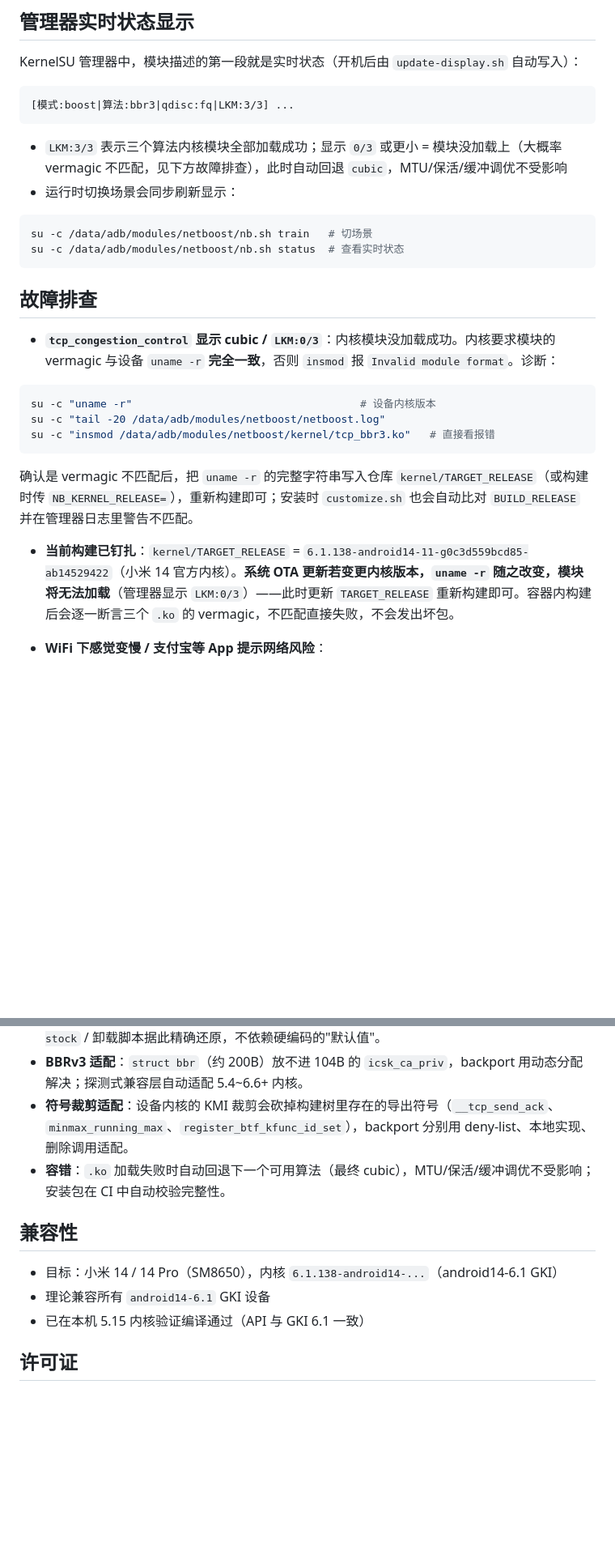
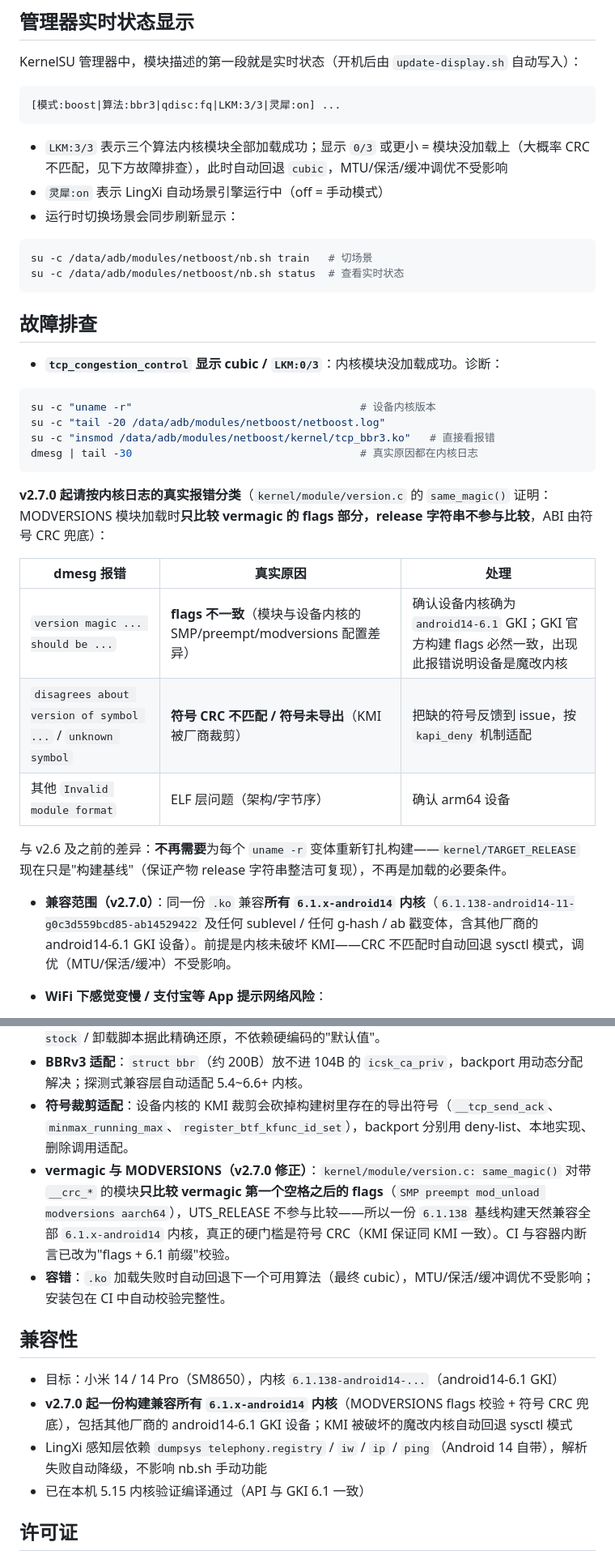
Before and after one commit to Te-River/Xiaomi_14_NetBoost, a Markdown page: README.md, 2 parts joined by grey strips. Shown at 81% size. Drawn GitHub-style; blank space fills up the shorter version.

Commit message:
v2.7.0: README LingXi engine section + MODVERSIONS vermagic rewrite + compat scope

````diff
--- a/README.md
+++ b/README.md
@@ -141,10 +178,11 @@ WebUI 通过 KernelSU 官方 `kernelsu` JS 接口以 root 执行命令，无外
 KernelSU 管理器中，模块描述的第一段就是实时状态（开机后由 `update-display.sh` 自动写入）：
 
 ```
-[模式:boost|算法:bbr3|qdisc:fq|LKM:3/3] ...
+[模式:boost|算法:bbr3|qdisc:fq|LKM:3/3|灵犀:on] ...
 ```
 
-- `LKM:3/3` 表示三个算法内核模块全部加载成功；显示 `0/3` 或更小 = 模块没加载上（大概率 vermagic 不匹配，见下方故障排查），此时自动回退 `cubic`，MTU/保活/缓冲调优不受影响
+- `LKM:3/3` 表示三个算法内核模块全部加载成功；显示 `0/3` 或更小 = 模块没加载上（大概率 CRC 不匹配，见下方故障排查），此时自动回退 `cubic`，MTU/保活/缓冲调优不受影响
+- `灵犀:on` 表示 LingXi 自动场景引擎运行中（off = 手动模式）
 - 运行时切换场景会同步刷新显示：
 
 ```bash
@@ -154,17 +192,26 @@ su -c /data/adb/modules/netboost/nb.sh status  # 查看实时状态
 
 ## 故障排查
 
-- **`tcp_congestion_control` 显示 cubic / `LKM:0/3`**：内核模块没加载成功。内核要求模块的 vermagic 与设备 `uname -r` **完全一致**，否则 `insmod` 报 `Invalid module format`。诊断：
+- **`tcp_congestion_control` 显示 cubic / `LKM:0/3`**：内核模块没加载成功。诊断：
 
 ```bash
 su -c "uname -r"                                    # 设备内核版本
 su -c "tail -20 /data/adb/modules/netboost/netboost.log"
 su -c "insmod /data/adb/modules/netboost/kernel/tcp_bbr3.ko"   # 直接看报错
+dmesg | tail -30                                    # 真实原因都在内核日志
 ```
 
-  确认是 vermagic 不匹配后，把 `uname -r` 的完整字符串写入仓库 `kernel/TARGET_RELEASE`（或构建时传 `NB_KERNEL_RELEASE=`），重新构建即可；安装时 `customize.sh` 也会自动比对 `BUILD_RELEASE` 并在管理器日志里警告不匹配。
+  **v2.7.0 起请按内核日志的真实报错分类**（`kernel/module/version.c` 的 `same_magic()` 证明：MODVERSIONS 模块加载时**只比较 vermagic 的 flags 部分，release 字符串不参与比较**，ABI 由符号 CRC 兜底）：
 
-- **当前构建已钉扎**：`kernel/TARGET_RELEASE` = `6.1.138-android14-11-g0c3d559bcd85-ab14529422`（小米 14 官方内核）。**系统 OTA 更新若变更内核版本，`uname -r` 随之改变，模块将无法加载**（管理器显示 `LKM:0/3`）——此时更新 `TARGET_RELEASE` 重新构建即可。容器内构建后会逐一断言三个 `.ko` 的 vermagic，不匹配直接失败，不会发出坏包。
+  | dmesg 报错 | 真实原因 | 处理 |
+  |---|---|---|
+  | `version magic ... should be ...` | **flags 不一致**（模块与设备内核的 SMP/preempt/modversions 配置差异） | 确认设备内核确为 `android14-6.1` GKI；GKI 官方构建 flags 必然一致，出现此报错说明设备是魔改内核 |
+  | `disagrees about version of symbol ...` / `unknown symbol` | **符号 CRC 不匹配 / 符号未导出**（KMI 被厂商裁剪） | 把缺的符号反馈到 issue，按 `kapi_deny` 机制适配 |
+  | 其他 `Invalid module format` | ELF 层问题（架构/字节序） | 确认 arm64 设备 |
+
+  与 v2.6 及之前的差异：**不再需要**为每个 `uname -r` 变体重新钉扎构建——`kernel/TARGET_RELEASE` 现在只是"构建基线"（保证产物 release 字符串整洁可复现），不再是加载的必要条件。
+
+- **兼容范围（v2.7.0）**：同一份 `.ko` 兼容**所有 `6.1.x-android14` 内核**（`6.1.138-android14-11-g0c3d559bcd85-ab14529422` 及任何 sublevel / 任何 g-hash / ab 戳变体，含其他厂商的 android14-6.1 GKI 设备）。前提是内核未破坏 KMI——CRC 不匹配时自动回退 sysctl 模式，调优（MTU/保活/缓冲）不受影响。
 
 - **WiFi 下感觉变慢 / 支付宝等 App 提示网络风险**：
   - v2.5.x 曾设置 `tcp_no_metrics_save=1`（不复用路径度量），导致每个新连接都完整慢启动，WiFi 下大量短连接（网页/图片/视频分片）会明显变慢。**v2.6.0 已彻底移除该参数**，恢复内核默认的度量缓存。
@@ -179,12 +226,14 @@ su -c "insmod /data/adb/modules/netboost/kernel/tcp_bbr3.ko"   # 直接看报错
 - **原厂快照**：首次调优前 `nb.sh` 把本机所有被改动的 sysctl 备份到 `netboost.orig`，`nb.sh stock` / 卸载脚本据此精确还原，不依赖硬编码的"默认值"。
 - **BBRv3 适配**：`struct bbr`（约 200B）放不进 104B 的 `icsk_ca_priv`，backport 用动态分配解决；探测式兼容层自动适配 5.4~6.6+ 内核。
 - **符号裁剪适配**：设备内核的 KMI 裁剪会砍掉构建树里存在的导出符号（`__tcp_send_ack`、`minmax_running_max`、`register_btf_kfunc_id_set`），backport 分别用 deny-list、本地实现、删除调用适配。
+- **vermagic 与 MODVERSIONS（v2.7.0 修正）**：`kernel/module/version.c: same_magic()` 对带 `__crc_*` 的模块**只比较 vermagic 第一个空格之后的 flags**（`SMP preempt mod_unload modversions aarch64`），UTS_RELEASE 不参与比较——所以一份 `6.1.138` 基线构建天然兼容全部 `6.1.x-android14` 内核，真正的硬门槛是符号 CRC（KMI 保证同 KMI 一致）。CI 与容器内断言已改为"flags + 6.1 前缀"校验。
 - **容错**：`.ko` 加载失败时自动回退下一个可用算法（最终 cubic），MTU/保活/缓冲调优不受影响；安装包在 CI 中自动校验完整性。
 
 ## 兼容性
 
 - 目标：小米 14 / 14 Pro（SM8650），内核 `6.1.138-android14-...`（android14-6.1 GKI）
-- 理论兼容所有 `android14-6.1` GKI 设备
+- **v2.7.0 起一份构建兼容所有 `6.1.x-android14` 内核**（MODVERSIONS flags 校验 + 符号 CRC 兜底），包括其他厂商的 android14-6.1 GKI 设备；KMI 被破坏的魔改内核自动回退 sysctl 模式
+- LingXi 感知层依赖 `dumpsys telephony.registry` / `iw` / `ip` / `ping`（Android 14 自带），解析失败自动降级，不影响 nb.sh 手动功能
 - 已在本机 5.15 内核验证编译通过（API 与 GKI 6.1 一致）
 
 ## 许可证
````
Also changed, not shown: other parts of README.md (+39 -2 lines).
